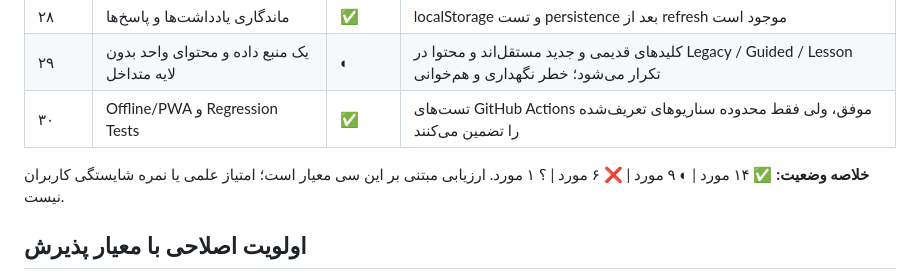
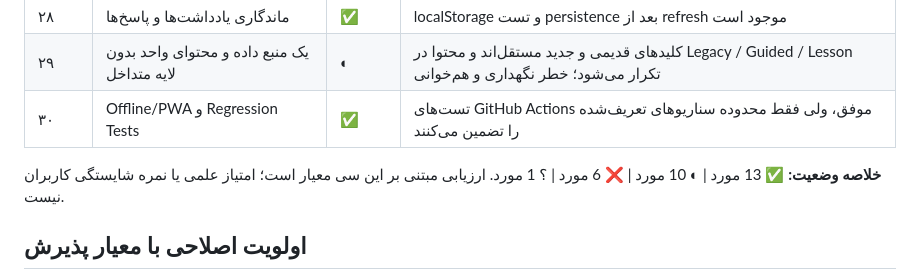
Before and after one commit to hassnboudlaie/behparvar-leadership-lab, a Markdown page: AUDIT-2026-10-31-UX-LEARNING.md, the part around the change. Rendered like a GitHub page.

Commit message:
docs(audit): reconcile checklist counts with the 30 audited requirements

```diff
--- a/AUDIT-2026-10-31-UX-LEARNING.md
+++ b/AUDIT-2026-10-31-UX-LEARNING.md
@@ -57,7 +57,7 @@
 | ۲۹ | یک منبع داده و محتوای واحد بدون لایه متداخل | ◐ | کلیدهای قدیمی و جدید مستقل‌اند و محتوا در Legacy / Guided / Lesson تکرار می‌شود؛ خطر نگهداری و هم‌خوانی |
 | ۳۰ | Offline/PWA و Regression Tests | ✅ | تست‌های GitHub Actions موفق، ولی فقط محدوده سناریوهای تعریف‌شده را تضمین می‌کنند |
 
-**خلاصه وضعیت:** ✅ ۱۴ مورد | ◐ ۹ مورد | ❌ ۶ مورد | ؟ ۱ مورد. ارزیابی مبتنی بر این سی معیار است؛ امتیاز علمی یا نمره شایستگی کاربران نیست.
+**خلاصه وضعیت:** ✅ 13 مورد | ◐ 10 مورد | ❌ 6 مورد | ؟ 1 مورد. ارزیابی مبتنی بر این سی معیار است؛ امتیاز علمی یا نمره شایستگی کاربران نیست.
 
 ## اولویت اصلاحی با معیار پذیرش
 **P0 — جلوگیری از آموزش متناقض:** یک Canonical Curriculum Map برای شش جلسه تهیه شود؛ هر متن، ویدئو/شکل، Case، Role Play، تکلیف و آزمون به هدف درست نگاشت یا از نمای آن جلسه خارج شود. زیر «محتوا و تمرین» هیچ موضوع ناسازگار با عنوان جلسه نمایش داده نشود. محتوای مفید قدیم حذف دائمی نشود؛ به موقعیت صحیح منتقل شود.
```
